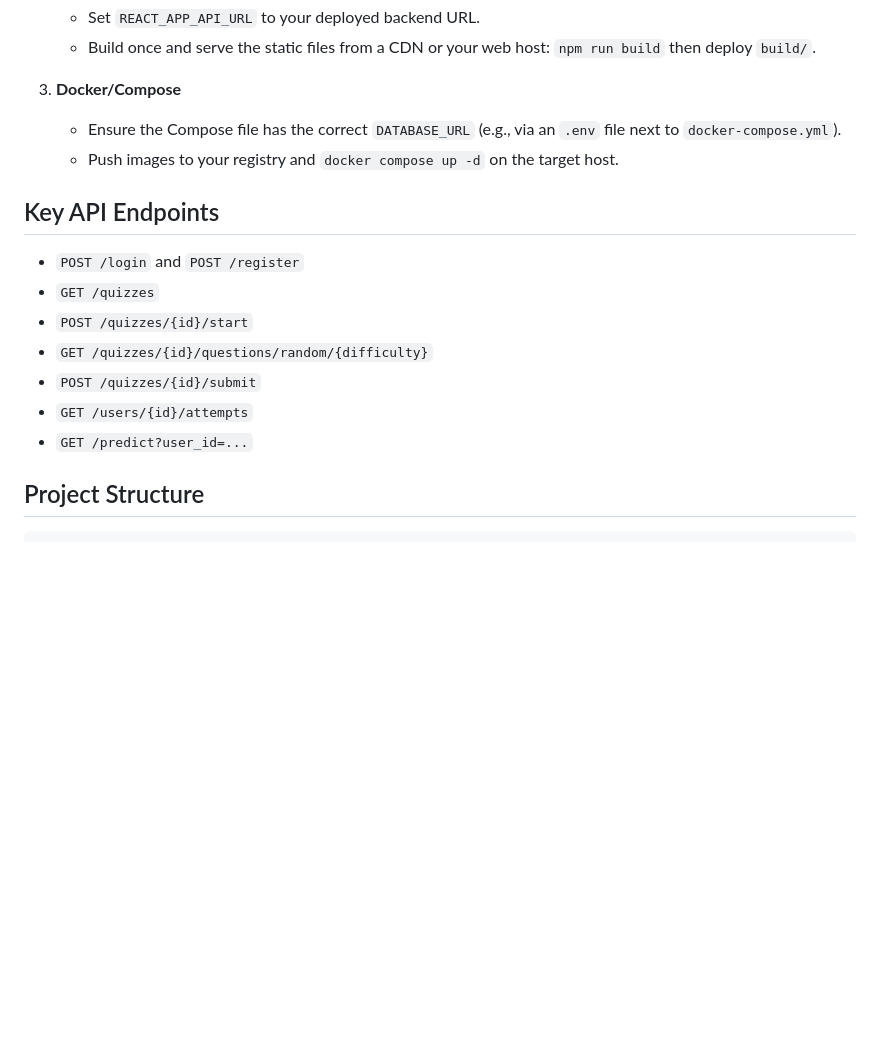
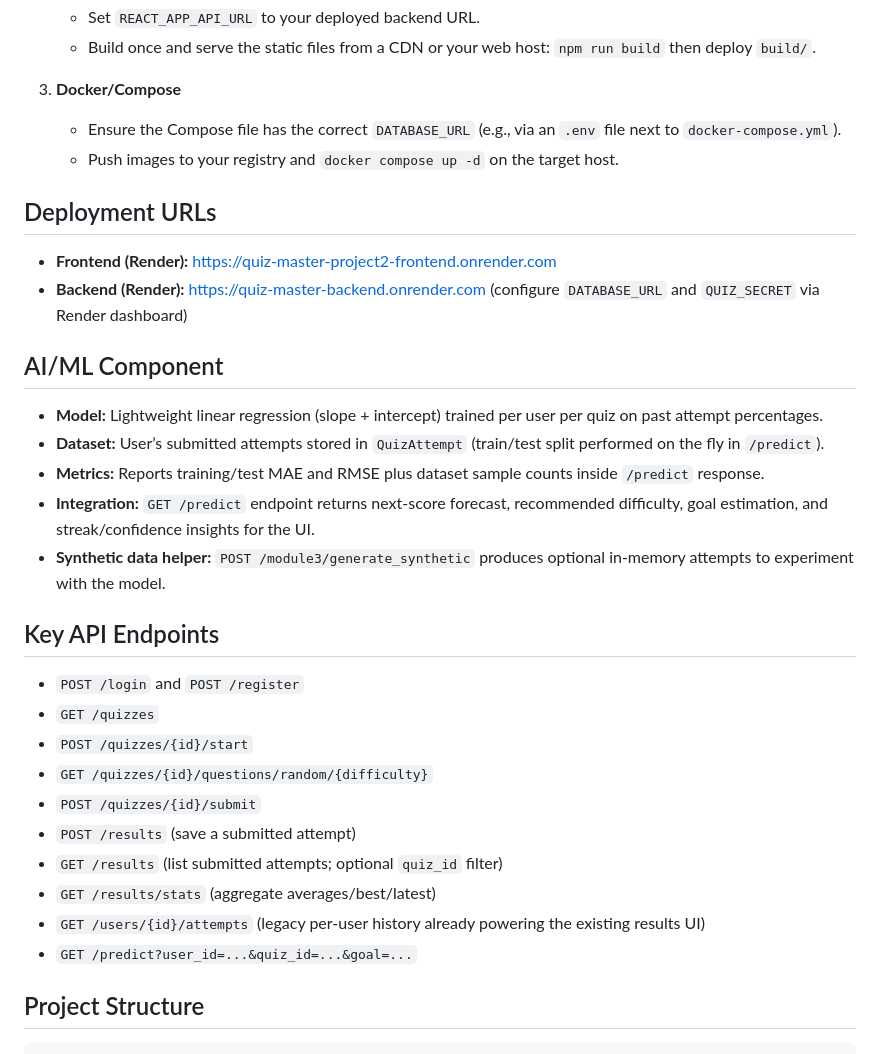
Before and after one commit to chilam2025/Quiz_Master_Project2, a Markdown page: README.md, the part around the change printed below. GitHub-like rendering; blank space fills up the shorter version.

```diff
--- a/README.md
+++ b/README.md
@@ -131,6 +137,19 @@ The stack is deployable on any host that can run Python and Node builds. A commo
    - Ensure the Compose file has the correct `DATABASE_URL` (e.g., via an `.env` file next to `docker-compose.yml`).
    - Push images to your registry and `docker compose up -d` on the target host.
 
+Deployment URLs
+---------------
+- **Frontend (Render):** https://quiz-master-project2-frontend.onrender.com
+- **Backend (Render):** https://quiz-master-backend.onrender.com (configure `DATABASE_URL` and `QUIZ_SECRET` via Render dashboard)
+
+AI/ML Component
+---------------
+- **Model:** Lightweight linear regression (slope + intercept) trained per user per quiz on past attempt percentages.
+- **Dataset:** User’s submitted attempts stored in `QuizAttempt` (train/test split performed on the fly in `/predict`).
+- **Metrics:** Reports training/test MAE and RMSE plus dataset sample counts inside `/predict` response.
+- **Integration:** `GET /predict` endpoint returns next-score forecast, recommended difficulty, goal estimation, and streak/confidence insights for the UI.
+- **Synthetic data helper:** `POST /module3/generate_synthetic` produces optional in-memory attempts to experiment with the model.
+
 Key API Endpoints
 -----------------
 - `POST /login` and `POST /register`
@@ -138,8 +157,11 @@ Key API Endpoints
 - `POST /quizzes/{id}/start`
 - `GET /quizzes/{id}/questions/random/{difficulty}`
 - `POST /quizzes/{id}/submit`
-- `GET /users/{id}/attempts`
-- `GET /predict?user_id=...`
+- `POST /results` (save a submitted attempt)
+- `GET /results` (list submitted attempts; optional `quiz_id` filter)
+- `GET /results/stats` (aggregate averages/best/latest)
+- `GET /users/{id}/attempts` (legacy per-user history already powering the existing results UI)
+- `GET /predict?user_id=...&quiz_id=...&goal=...`
 
 Project Structure
 -----------------
```
Also changed, not shown: other parts of README.md (+88 -0 lines).
